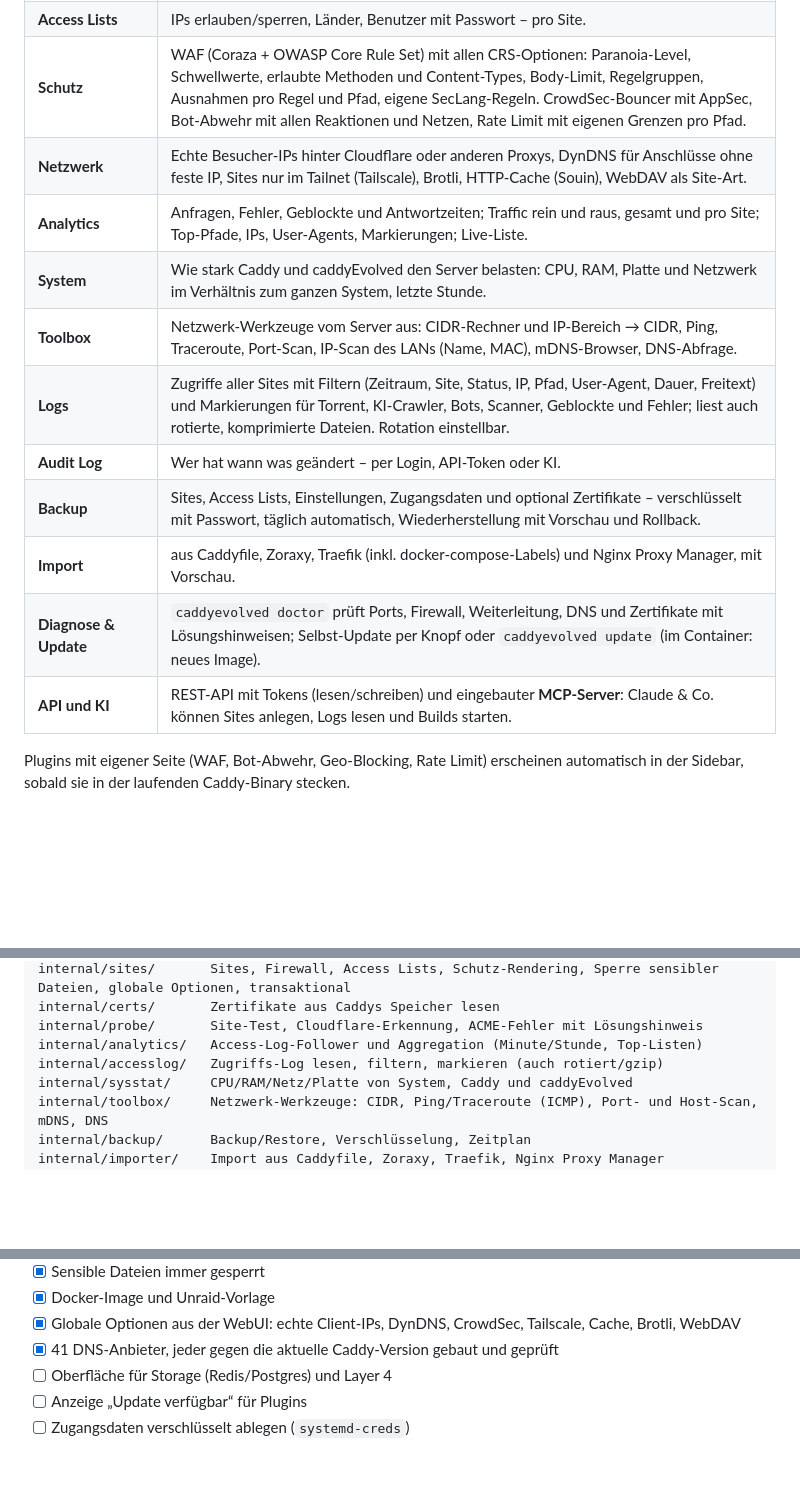
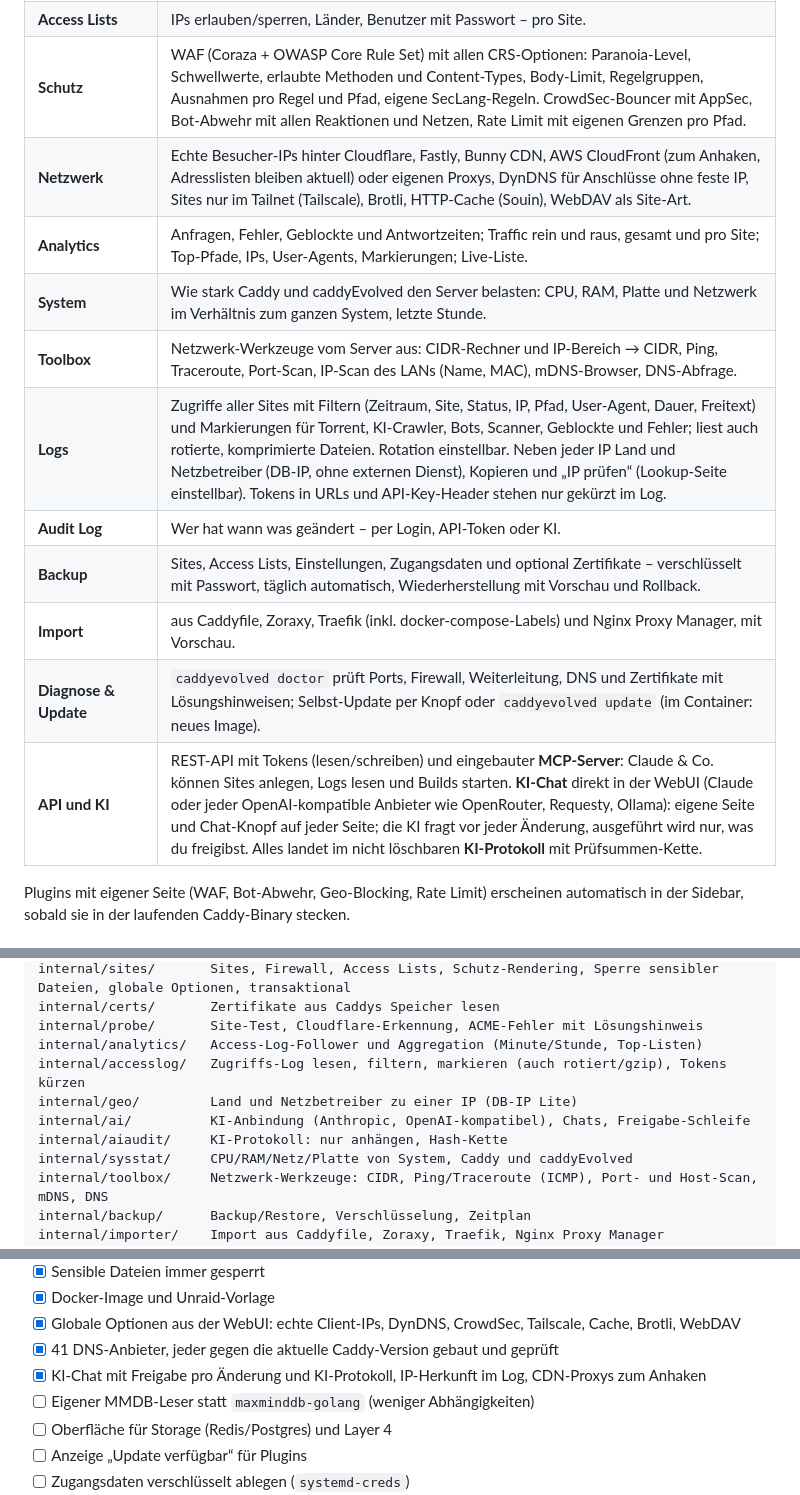
Before and after one commit to 0xMDIV/caddyEvolved, a Markdown page: README.md, 3 parts joined by grey strips. GitHub-like rendering; blank space fills up the shorter version.

Commit message:
Doku: KI-Chat, KI-Protokoll, IP-Werkzeuge, Proxy-Anbieter
Co-Authored-By: Claude Opus 5.5 <noreply@anthropic.com>

```diff
--- a/README.md
+++ b/README.md
@@ -28,16 +28,16 @@ Container: im Log). Router, DNS und Übernahme bestehender Seiten:
 | **Firewall** | Für alle Sites: Whitelist und Blacklist (IPs und Bereiche), 11 öffentliche Sperrlisten (Spamhaus, FireHOL, blocklist.de, CINS, IPsum, Tor-Exits …) nach Strenge sortiert plus eigene Listen per URL mit Test, Länder und Netzbetreiber (ASN) mit kostenlosen DB-IP-Geodaten ohne Account. Blockierte Anfragen mit Grund, WAF-Treffer mit Regel-ID – sperren, freigeben oder Regel ausschalten per Klick. **Auto-Bann:** Fallen-Pfade (z. B. `/phpmyadmin*`) und Zugriffe auf `.env` & Co. sperren sofort, zu viele Abweisungen oder 404-Scans ebenso; Sperrdauer mit Eskalation bis dauerhaft, IPv6 als /64. |
 | **Access Lists** | IPs erlauben/sperren, Länder, Benutzer mit Passwort – pro Site. |
 | **Schutz** | WAF (Coraza + OWASP Core Rule Set) mit allen CRS-Optionen: Paranoia-Level, Schwellwerte, erlaubte Methoden und Content-Types, Body-Limit, Regelgruppen, Ausnahmen pro Regel und Pfad, eigene SecLang-Regeln. CrowdSec-Bouncer mit AppSec, Bot-Abwehr mit allen Reaktionen und Netzen, Rate Limit mit eigenen Grenzen pro Pfad. |
-| **Netzwerk** | Echte Besucher-IPs hinter Cloudflare oder anderen Proxys, DynDNS für Anschlüsse ohne feste IP, Sites nur im Tailnet (Tailscale), Brotli, HTTP-Cache (Souin), WebDAV als Site-Art. |
+| **Netzwerk** | Echte Besucher-IPs hinter Cloudflare, Fastly, Bunny CDN, AWS CloudFront (zum Anhaken, Adresslisten bleiben aktuell) oder eigenen Proxys, DynDNS für Anschlüsse ohne feste IP, Sites nur im Tailnet (Tailscale), Brotli, HTTP-Cache (Souin), WebDAV als Site-Art. |
 | **Analytics** | Anfragen, Fehler, Geblockte und Antwortzeiten; Traffic rein und raus, gesamt und pro Site; Top-Pfade, IPs, User-Agents, Markierungen; Live-Liste. |
 | **System** | Wie stark Caddy und caddyEvolved den Server belasten: CPU, RAM, Platte und Netzwerk im Verhältnis zum ganzen System, letzte Stunde. |
 | **Toolbox** | Netzwerk-Werkzeuge vom Server aus: CIDR-Rechner und IP-Bereich → CIDR, Ping, Traceroute, Port-Scan, IP-Scan des LANs (Name, MAC), mDNS-Browser, DNS-Abfrage. |
-| **Logs** | Zugriffe aller Sites mit Filtern (Zeitraum, Site, Status, IP, Pfad, User-Agent, Dauer, Freitext) und Markierungen für Torrent, KI-Crawler, Bots, Scanner, Geblockte und Fehler; liest auch rotierte, komprimierte Dateien. Rotation einstellbar. |
+| **Logs** | Zugriffe aller Sites mit Filtern (Zeitraum, Site, Status, IP, Pfad, User-Agent, Dauer, Freitext) und Markierungen für Torrent, KI-Crawler, Bots, Scanner, Geblockte und Fehler; liest auch rotierte, komprimierte Dateien. Rotation einstellbar. Neben jeder IP Land und Netzbetreiber (DB-IP, ohne externen Dienst), Kopieren und „IP prüfen“ (Lookup-Seite einstellbar). Tokens in URLs und API-Key-Header stehen nur gekürzt im Log. |
 | **Audit Log** | Wer hat wann was geändert – per Login, API-Token oder KI. |
 | **Backup** | Sites, Access Lists, Einstellungen, Zugangsdaten und optional Zertifikate – verschlüsselt mit Passwort, täglich automatisch, Wiederherstellung mit Vorschau und Rollback. |
 | **Import** | aus Caddyfile, Zoraxy, Traefik (inkl. docker-compose-Labels) und Nginx Proxy Manager, mit Vorschau. |
 | **Diagnose & Update** | `caddyevolved doctor` prüft Ports, Firewall, Weiterleitung, DNS und Zertifikate mit Lösungshinweisen; Selbst-Update per Knopf oder `caddyevolved update` (im Container: neues Image). |
-| **API und KI** | REST-API mit Tokens (lesen/schreiben) und eingebauter **MCP-Server**: Claude & Co. können Sites anlegen, Logs lesen und Builds starten. |
+| **API und KI** | REST-API mit Tokens (lesen/schreiben) und eingebauter **MCP-Server**: Claude & Co. können Sites anlegen, Logs lesen und Builds starten. **KI-Chat** direkt in der WebUI (Claude oder jeder OpenAI-kompatible Anbieter wie OpenRouter, Requesty, Ollama): eigene Seite und Chat-Knopf auf jeder Seite; die KI fragt vor jeder Änderung, ausgeführt wird nur, was du freigibst. Alles landet im nicht löschbaren **KI-Protokoll** mit Prüfsummen-Kette. |
 
 Plugins mit eigener Seite (WAF, Bot-Abwehr, Geo-Blocking, Rate Limit) erscheinen
 automatisch in der Sidebar, sobald sie in der laufenden Caddy-Binary stecken.
@@ -134,7 +134,10 @@ internal/sites/       Sites, Firewall, Access Lists, Schutz-Rendering, Sperre se
 internal/certs/       Zertifikate aus Caddys Speicher lesen
 internal/probe/       Site-Test, Cloudflare-Erkennung, ACME-Fehler mit Lösungshinweis
 internal/analytics/   Access-Log-Follower und Aggregation (Minute/Stunde, Top-Listen)
-internal/accesslog/   Zugriffs-Log lesen, filtern, markieren (auch rotiert/gzip)
+internal/accesslog/   Zugriffs-Log lesen, filtern, markieren (auch rotiert/gzip), Tokens kürzen
+internal/geo/         Land und Netzbetreiber zu einer IP (DB-IP Lite)
+internal/ai/          KI-Anbindung (Anthropic, OpenAI-kompatibel), Chats, Freigabe-Schleife
+internal/aiaudit/     KI-Protokoll: nur anhängen, Hash-Kette
 internal/sysstat/     CPU/RAM/Netz/Platte von System, Caddy und caddyEvolved
 internal/toolbox/     Netzwerk-Werkzeuge: CIDR, Ping/Traceroute (ICMP), Port- und Host-Scan, mDNS, DNS
 internal/backup/      Backup/Restore, Verschlüsselung, Zeitplan
@@ -167,6 +170,8 @@ unraid/               Unraid-Vorlage und Symbol
 - [x] Docker-Image und Unraid-Vorlage
 - [x] Globale Optionen aus der WebUI: echte Client-IPs, DynDNS, CrowdSec, Tailscale, Cache, Brotli, WebDAV
 - [x] 41 DNS-Anbieter, jeder gegen die aktuelle Caddy-Version gebaut und geprüft
+- [x] KI-Chat mit Freigabe pro Änderung und KI-Protokoll, IP-Herkunft im Log, CDN-Proxys zum Anhaken
+- [ ] Eigener MMDB-Leser statt `maxminddb-golang` (weniger Abhängigkeiten)
 - [ ] Oberfläche für Storage (Redis/Postgres) und Layer 4
 - [ ] Anzeige „Update verfügbar“ für Plugins
 - [ ] Zugangsdaten verschlüsselt ablegen (`systemd-creds`)
```
Also changed, not shown: docs/API.md (+51 -2 lines).
